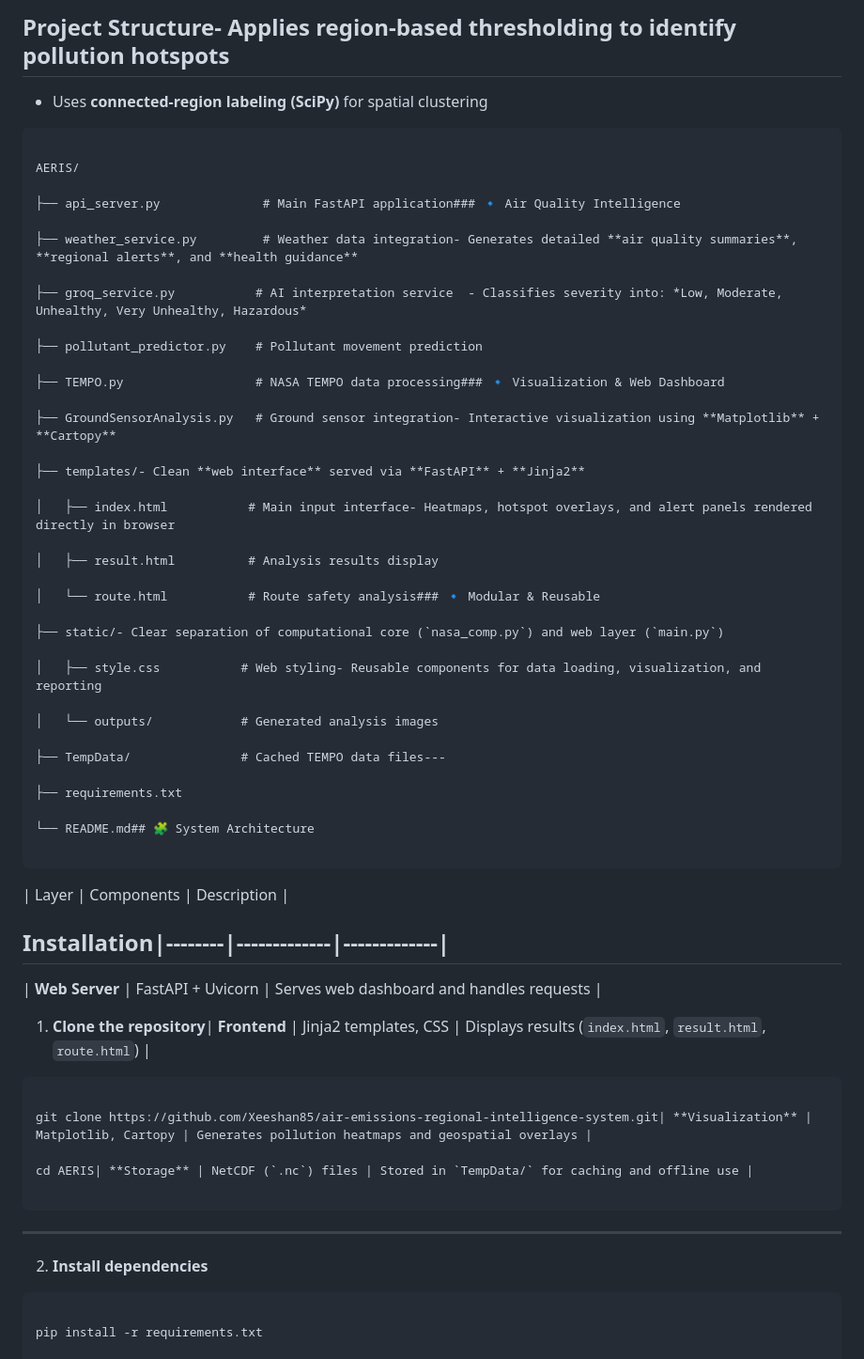
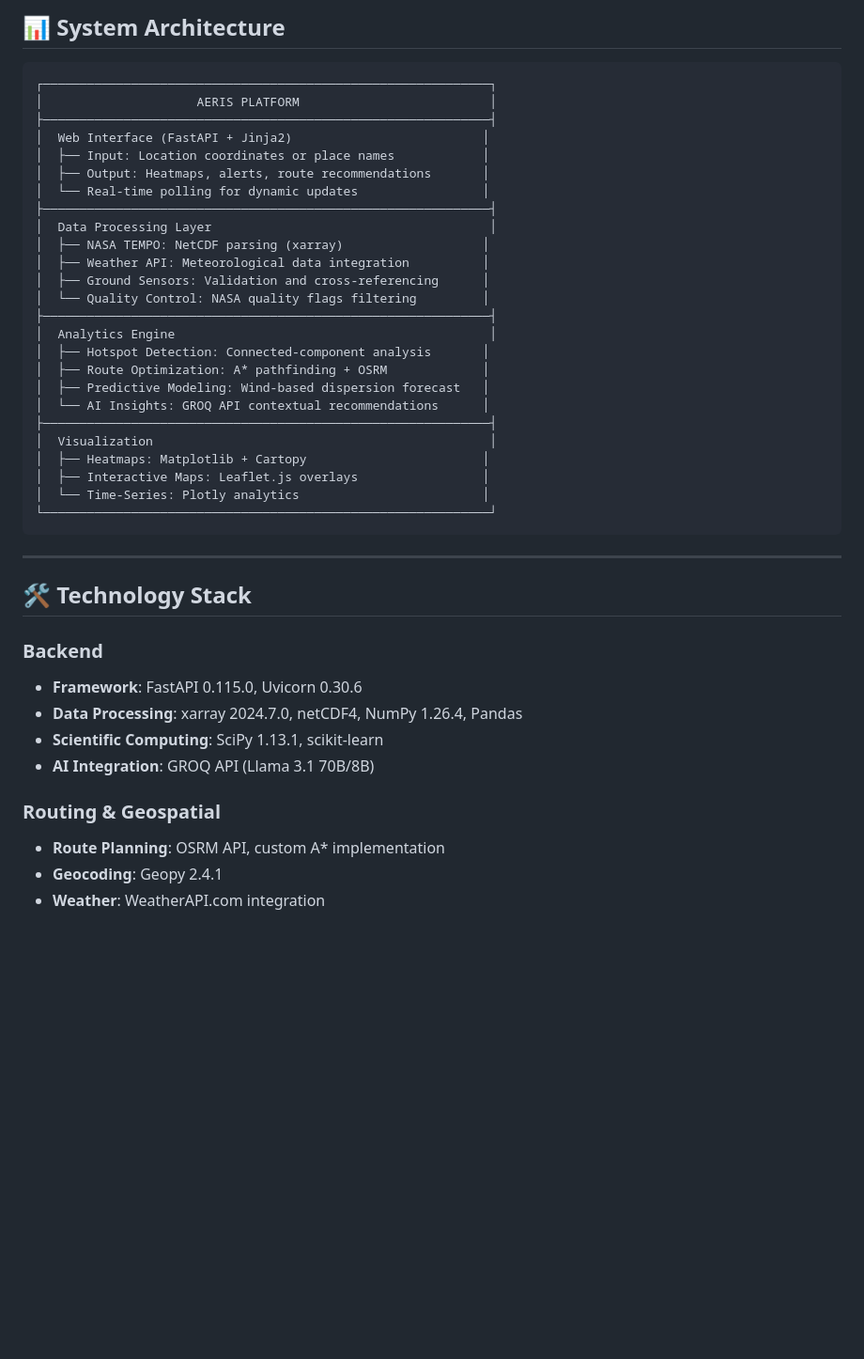
Before and after one commit to Xeeshan85/NASA-COMP, a Markdown page: README.md, the part around one of its changes. Shown at 94% size. GitHub-like rendering; blank space fills up the shorter version.

````diff
--- a/README.md
+++ b/README.md
@@ -50,66 +50,45 @@ Originally focused on the **Madre Wildfire Region (New Cuyama, California)**, th
-## Project Structure- Applies **region-based thresholding** to identify pollution hotspots
-
-- Uses **connected-region labeling (SciPy)** for spatial clustering
-
-```- Supports wildfire-specific detection thresholds for accurate classification
-
-AERIS/
-
-├── api_server.py              # Main FastAPI application### 🔹 Air Quality Intelligence
-
-├── weather_service.py         # Weather data integration- Generates detailed **air quality summaries**, **regional alerts**, and **health guidance**
-
-├── groq_service.py           # AI interpretation service  - Classifies severity into: *Low, Moderate, Unhealthy, Very Unhealthy, Hazardous*
-
-├── pollutant_predictor.py    # Pollutant movement prediction
-
-├── TEMPO.py                  # NASA TEMPO data processing### 🔹 Visualization & Web Dashboard
-
-├── GroundSensorAnalysis.py   # Ground sensor integration- Interactive visualization using **Matplotlib** + **Cartopy**
-
-├── templates/- Clean **web interface** served via **FastAPI** + **Jinja2**
-
-│   ├── index.html           # Main input interface- Heatmaps, hotspot overlays, and alert panels rendered directly in browser
-
-│   ├── result.html          # Analysis results display
-
-│   └── route.html           # Route safety analysis### 🔹 Modular & Reusable
-
-├── static/- Clear separation of computational core (`nasa_comp.py`) and web layer (`main.py`)
-
-│   ├── style.css           # Web styling- Reusable components for data loading, visualization, and reporting
-
-│   └── outputs/            # Generated analysis images
-
-├── TempData/               # Cached TEMPO data files---
-
-├── requirements.txt
-
-└── README.md## 🧩 System Architecture
+## 📊 System Architecture
 
 ```
-
-| Layer | Components | Description |
-
-## Installation|--------|-------------|-------------|
-
-| **Web Server** | FastAPI + Uvicorn | Serves web dashboard and handles requests |
-
-1. **Clone the repository**| **Frontend** | Jinja2 templates, CSS | Displays results (`index.html`, `result.html`, `route.html`) |
-
-```bash| **Computation** | NumPy, SciPy, Xarray | Handles NASA TEMPO data parsing and analysis |
-
-git clone https://github.com/Xeeshan85/air-emissions-regional-intelligence-system.git| **Visualization** | Matplotlib, Cartopy | Generates pollution heatmaps and geospatial overlays |
-
-cd AERIS| **Storage** | NetCDF (`.nc`) files | Stored in `TempData/` for caching and offline use |
-
+┌─────────────────────────────────────────────────────────────┐
+│                     AERIS PLATFORM                          │
+├─────────────────────────────────────────────────────────────┤
+│  Web Interface (FastAPI + Jinja2)                          │
+│  ├── Input: Location coordinates or place names            │
+│  ├── Output: Heatmaps, alerts, route recommendations       │
+│  └── Real-time polling for dynamic updates                 │
+├─────────────────────────────────────────────────────────────┤
+│  Data Processing Layer                                      │
+│  ├── NASA TEMPO: NetCDF parsing (xarray)                   │
+│  ├── Weather API: Meteorological data integration          │
+│  ├── Ground Sensors: Validation and cross-referencing      │
+│  └── Quality Control: NASA quality flags filtering         │
+├─────────────────────────────────────────────────────────────┤
+│  Analytics Engine                                           │
+│  ├── Hotspot Detection: Connected-component analysis       │
+│  ├── Route Optimization: A* pathfinding + OSRM             │
+│  ├── Predictive Modeling: Wind-based dispersion forecast   │
+│  └── AI Insights: GROQ API contextual recommendations      │
+├─────────────────────────────────────────────────────────────┤
+│  Visualization                                              │
+│  ├── Heatmaps: Matplotlib + Cartopy                        │
+│  ├── Interactive Maps: Leaflet.js overlays                 │
+│  └── Time-Series: Plotly analytics                         │
+└─────────────────────────────────────────────────────────────┘
 ```
 
 ---
 
-2. **Install dependencies**
+## 🛠️ Technology Stack
 
-```bash## 📂 Project Structure
+### Backend
+- **Framework**: FastAPI 0.115.0, Uvicorn 0.30.6
+- **Data Processing**: xarray 2024.7.0, netCDF4, NumPy 1.26.4, Pandas
+- **Scientific Computing**: SciPy 1.13.1, scikit-learn
+- **AI Integration**: GROQ API (Llama 3.1 70B/8B)
 
-pip install -r requirements.txt
+### Routing & Geospatial
+- **Route Planning**: OSRM API, custom A* implementation
+- **Geocoding**: Geopy 2.4.1
+- **Weather**: WeatherAPI.com integration
 
````
Also changed, not shown: other parts of README.md (+228 -262 lines).
